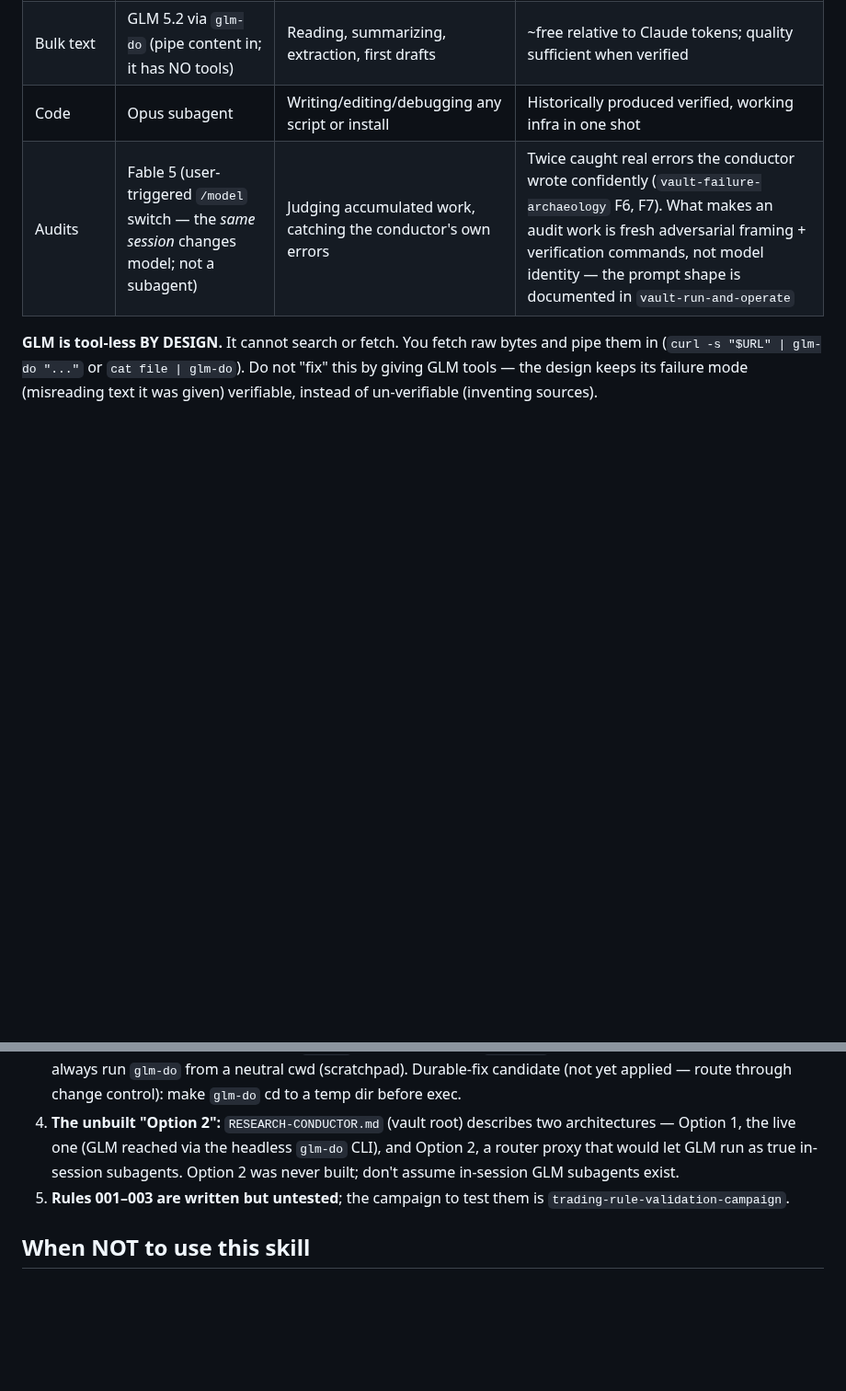
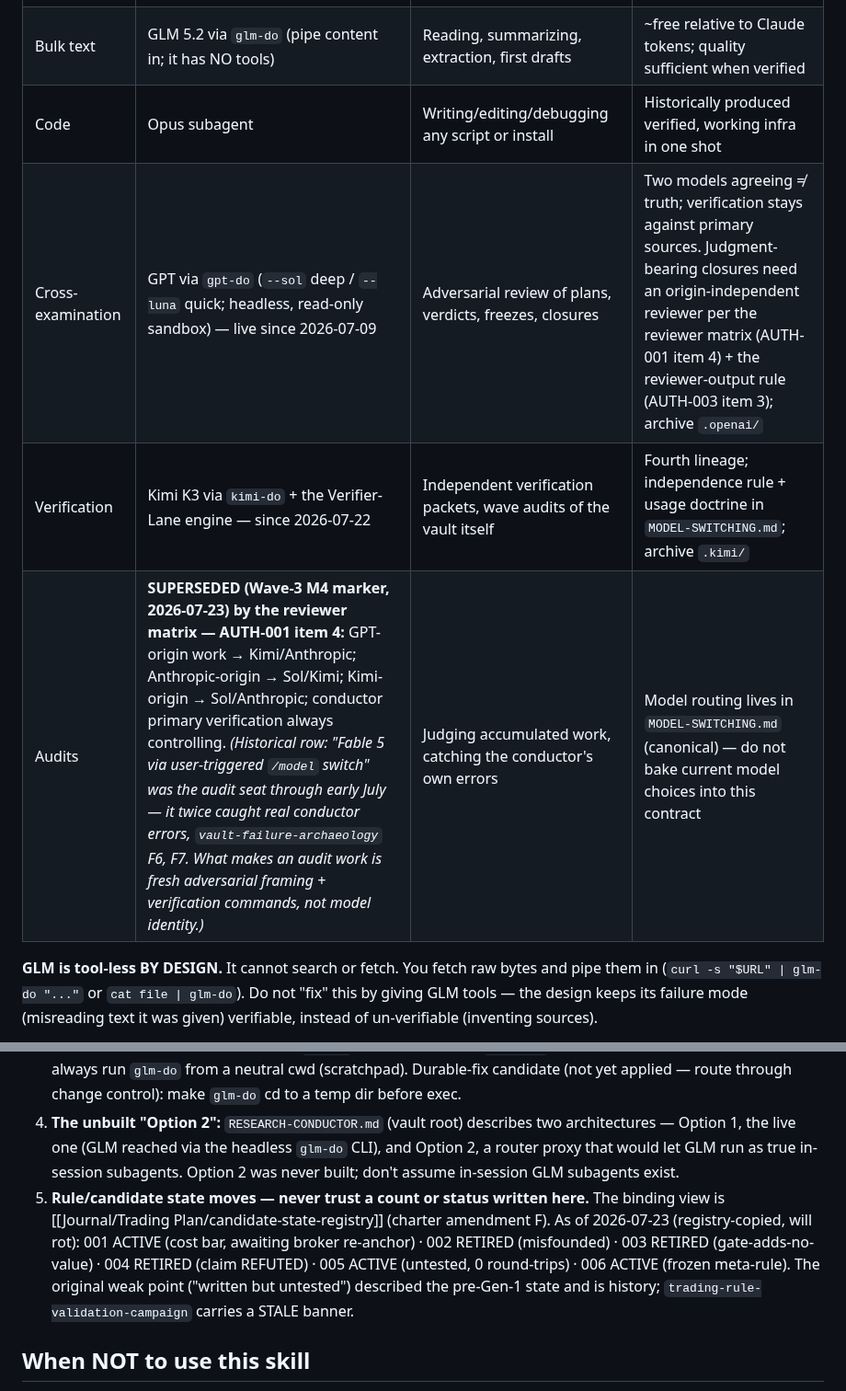
Before and after one commit to TraceBrown/popperwick, a Markdown page: skills/vault-architecture-contract/SKILL.md, 2 parts joined by grey strips. Shown at 92% size. GitHub-like rendering; blank space fills up the shorter version.

```diff
--- a/skills/vault-architecture-contract/SKILL.md
+++ b/skills/vault-architecture-contract/SKILL.md
@@ -18,7 +18,9 @@ The load-bearing design decisions of this system, with rationale. If a proposed
 | Judgment | The conductor session (you) | Framing, source selection, verification, synthesis, final writing | These fail silently when done cheaply |
 | Bulk text | GLM 5.2 via `glm-do` (pipe content in; it has NO tools) | Reading, summarizing, extraction, first drafts | ~free relative to Claude tokens; quality sufficient when verified |
 | Code | Opus subagent | Writing/editing/debugging any script or install | Historically produced verified, working infra in one shot |
-| Audits | Fable 5 (user-triggered `/model` switch — the *same session* changes model; not a subagent) | Judging accumulated work, catching the conductor's own errors | Twice caught real errors the conductor wrote confidently (`vault-failure-archaeology` F6, F7). What makes an audit work is fresh adversarial framing + verification commands, not model identity — the prompt shape is documented in `vault-run-and-operate` |
+| Cross-examination | GPT via `gpt-do` (`--sol` deep / `--luna` quick; headless, read-only sandbox) — live since 2026-07-09 | Adversarial review of plans, verdicts, freezes, closures | Two models agreeing ≠ truth; verification stays against primary sources. Judgment-bearing closures need an origin-independent reviewer per the reviewer matrix (AUTH-001 item 4) + the reviewer-output rule (AUTH-003 item 3); archive `.openai/` |
+| Verification | Kimi K3 via `kimi-do` + the Verifier-Lane engine — since 2026-07-22 | Independent verification packets, wave audits of the vault itself | Fourth lineage; independence rule + usage doctrine in `MODEL-SWITCHING.md`; archive `.kimi/` |
+| Audits | **SUPERSEDED (Wave-3 M4 marker, 2026-07-23) by the reviewer matrix — AUTH-001 item 4:** GPT-origin work → Kimi/Anthropic; Anthropic-origin → Sol/Kimi; Kimi-origin → Sol/Anthropic; conductor primary verification always controlling. *(Historical row: "Fable 5 via user-triggered `/model` switch" was the audit seat through early July — it twice caught real conductor errors, `vault-failure-archaeology` F6, F7. What makes an audit work is fresh adversarial framing + verification commands, not model identity.)* | Judging accumulated work, catching the conductor's own errors | Model routing lives in `MODEL-SWITCHING.md` (canonical) — do not bake current model choices into this contract |
 
 **GLM is tool-less BY DESIGN.** It cannot search or fetch. You fetch raw bytes and pipe them in (`curl -s "$URL" | glm-do "..."` or `cat file | glm-do`). Do not "fix" this by giving GLM tools — the design keeps its failure mode (misreading text it was given) verifiable, instead of un-verifiable (inventing sources).
 
@@ -52,7 +54,7 @@ The conductor's persistent memory (`~/.claude/projects/-Users-OWNER-Claude/memor
 2. **Retrieval is Level-1** — meaning plain files, folder structure, and wikilinks with CLAUDE.md as the router (plus the connected Obsidian MCP server for text search); no semantic index or knowledge graph. Deliberate until retrieval failure is demonstrated (the trigger condition is defined in `vault-research-frontier` B2).
 3. **The Stop hook contaminates headless `glm-do` runs launched from vault cwd** (discovered 2026-07-04): project-scoped hooks load into ANY `claude` process started in `~/Claude`, including glm-do's. Workaround: always run `glm-do` from a neutral cwd (scratchpad). Durable-fix candidate (not yet applied — route through change control): make `glm-do` cd to a temp dir before exec.
 4. **The unbuilt "Option 2":** `RESEARCH-CONDUCTOR.md` (vault root) describes two architectures — Option 1, the live one (GLM reached via the headless `glm-do` CLI), and Option 2, a router proxy that would let GLM run as true in-session subagents. Option 2 was never built; don't assume in-session GLM subagents exist.
-5. **Rules 001–003 are written but untested**; the campaign to test them is `trading-rule-validation-campaign`.
+5. **Rule/candidate state moves — never trust a count or status written here.** The binding view is [[Journal/Trading Plan/candidate-state-registry]] (charter amendment F). As of 2026-07-23 (registry-copied, will rot): 001 ACTIVE (cost bar, awaiting broker re-anchor) · 002 RETIRED (misfounded) · 003 RETIRED (gate-adds-no-value) · 004 RETIRED (claim REFUTED) · 005 ACTIVE (untested, 0 round-trips) · 006 ACTIVE (frozen meta-rule). The original weak point ("written but untested") described the pre-Gen-1 state and is history; `trading-rule-validation-campaign` carries a STALE banner.
 
 ## When NOT to use this skill
 
```
Also changed, not shown: skills/vault-change-control/SKILL.md (+8 -1 lines), skills/vault-run-and-operate/SKILL.md (+5 -1 lines).
